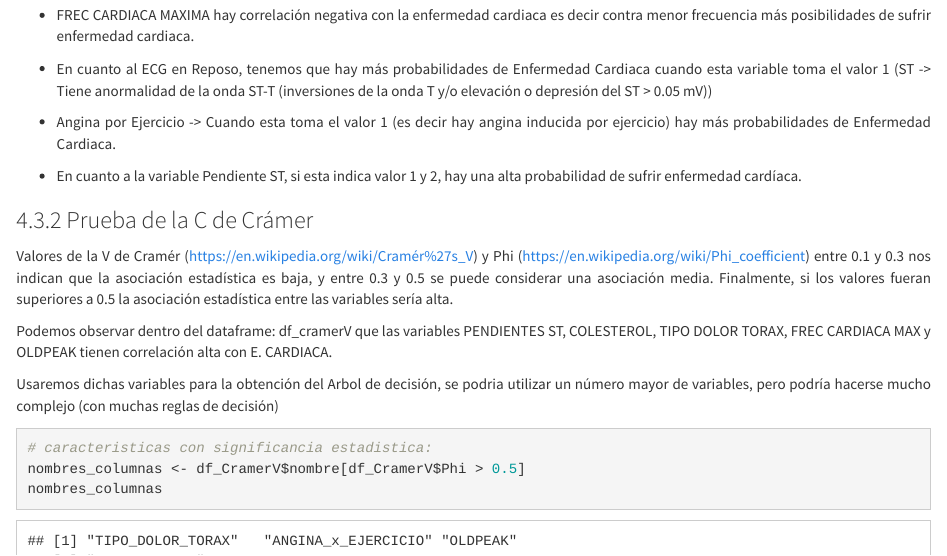
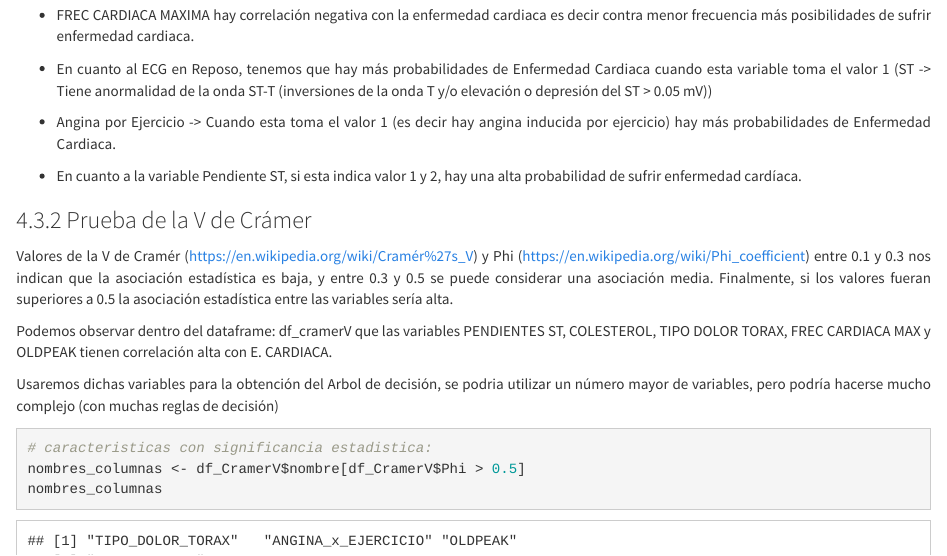
Before and after one commit to Masetto97/Tipologia_y_Ciclo_Vida_Datos, an R Markdown document (Código/PRA2_CODIGO.Rmd): the page in a window 1100 px wide, from 5750 px down. The pictures show the output file Código/PRA2_CODIGO.html that the author committed with the source, opened offline.

Commit message:
fallos sintácticos

```diff
--- a/Código/PRA2_CODIGO.Rmd
+++ b/Código/PRA2_CODIGO.Rmd
@@ -924,7 +924,7 @@ Obtenemos las siguientes conclusiones del dataset:
 
   + En cuanto a la variable Pendiente ST, si esta indica valor 1 y 2, hay una alta probabilidad de sufrir enfermedad cardíaca.
 
-### Prueba de la C de Crámer
+### Prueba de la V de Crámer
 
 Valores de la V de Cramér ([https://en.wikipedia.org/wiki/Cramér%27s_V](https://en.wikipedia.org/wiki/Cramér%27s_V){.uri}) y Phi (<https://en.wikipedia.org/wiki/Phi_coefficient>) entre 0.1 y 0.3 nos indican que la asociación estadística es baja, y entre 0.3 y 0.5 se puede considerar una asociación media. Finalmente, si los valores fueran superiores a 0.5 la asociación estadística entre las variables sería alta.
 
```
Also changed, not shown: Código/PRA2_CODIGO.html, Código/PRA2_CODIGO.pdf.
